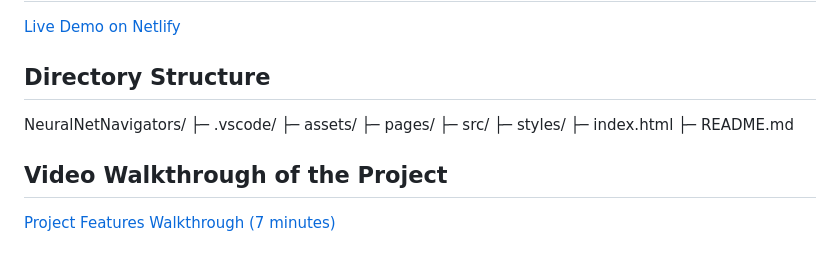
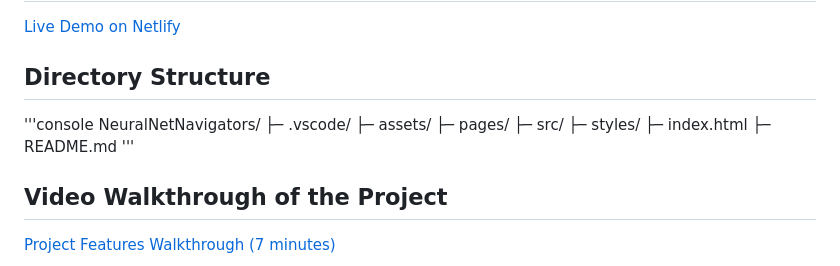
Before and after one commit to NajimuddinS/NeuralNetNavigators, a Markdown page: README.md, the part around the change. Rendered like a GitHub page.

```diff
--- a/README.md
+++ b/README.md
@@ -10,6 +10,7 @@ Frontend
 [Live Demo on Netlify](https://algoviewcw.netlify.app/)
 
 ## Directory Structure
+'''console
 NeuralNetNavigators/
   ├─ .vscode/
   ├─ assets/
@@ -18,6 +19,7 @@ NeuralNetNavigators/
   ├─ styles/
   ├─ index.html
   ├─ README.md
+'''
 
 ## Video Walkthrough of the Project
 [Project Features Walkthrough (7 minutes)](https://www.youtube.com/watch?v=jXTMER6xoLY)
```
